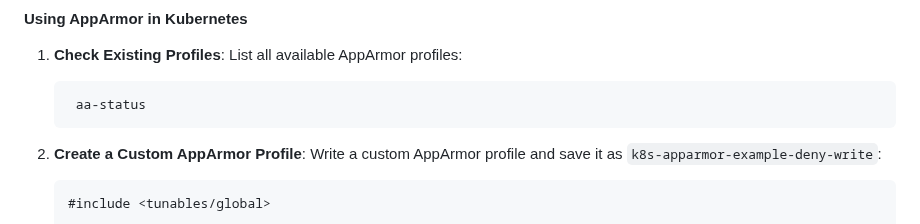
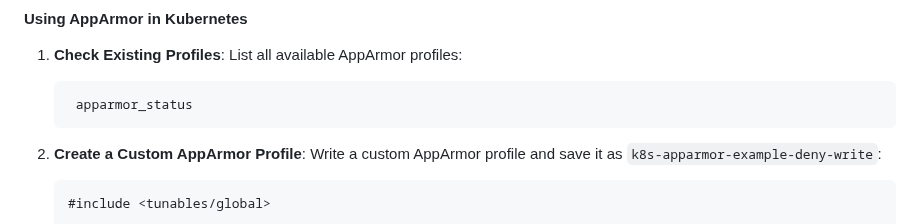
Before and after one commit to pvass24/k8s-kadence, a Markdown page: Tips/README.md, the part around the change. Drawn GitHub-style.

````diff
--- a/Tips/README.md
+++ b/Tips/README.md
@@ -950,7 +950,7 @@ AppArmor is a Linux security module that restricts a program's capabilities base
 1. **Check Existing Profiles**:
    List all available AppArmor profiles:
    ```bash
-    aa-status
+    apparmor_status
    ```
 
 2. **Create a Custom AppArmor Profile**:
````
